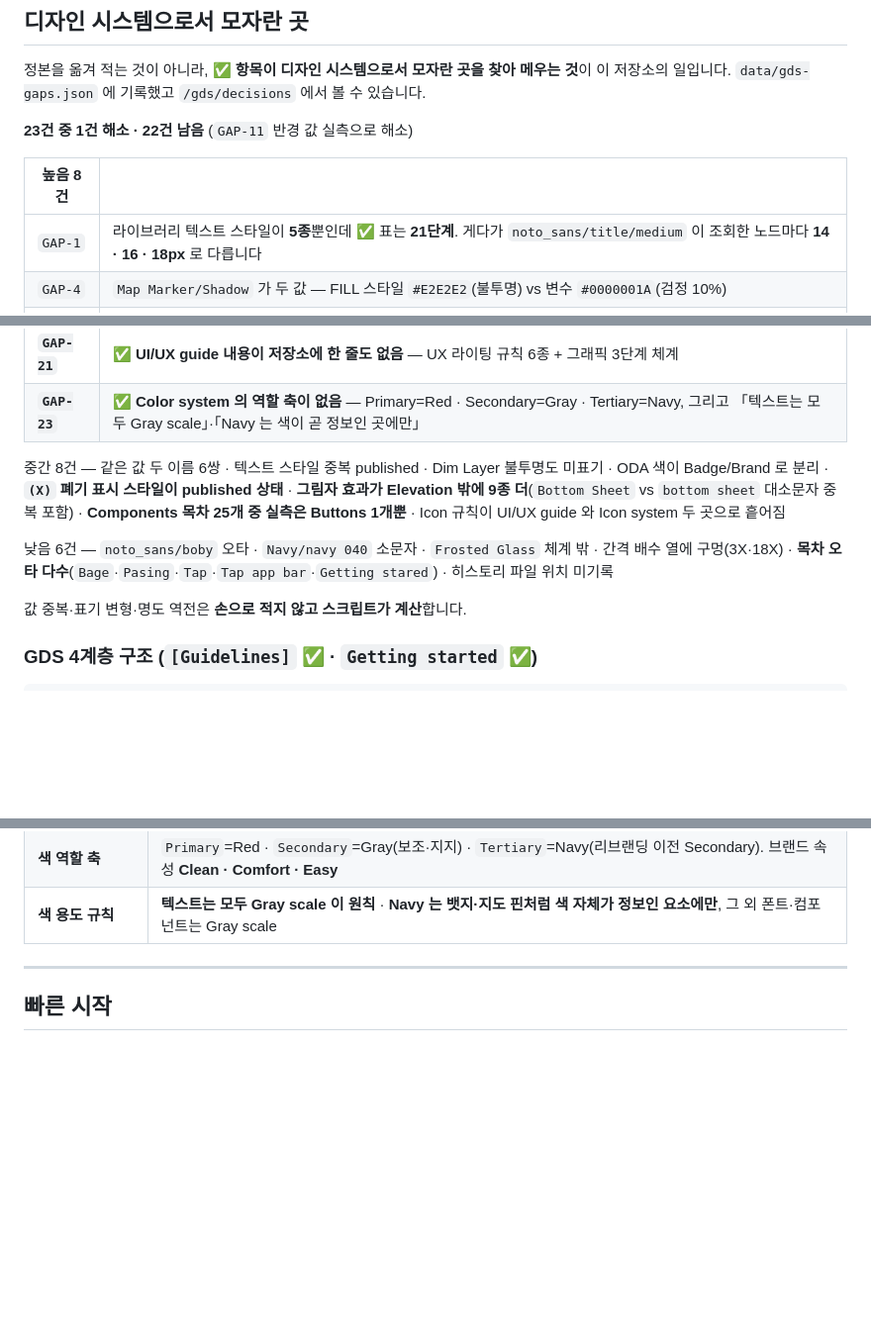
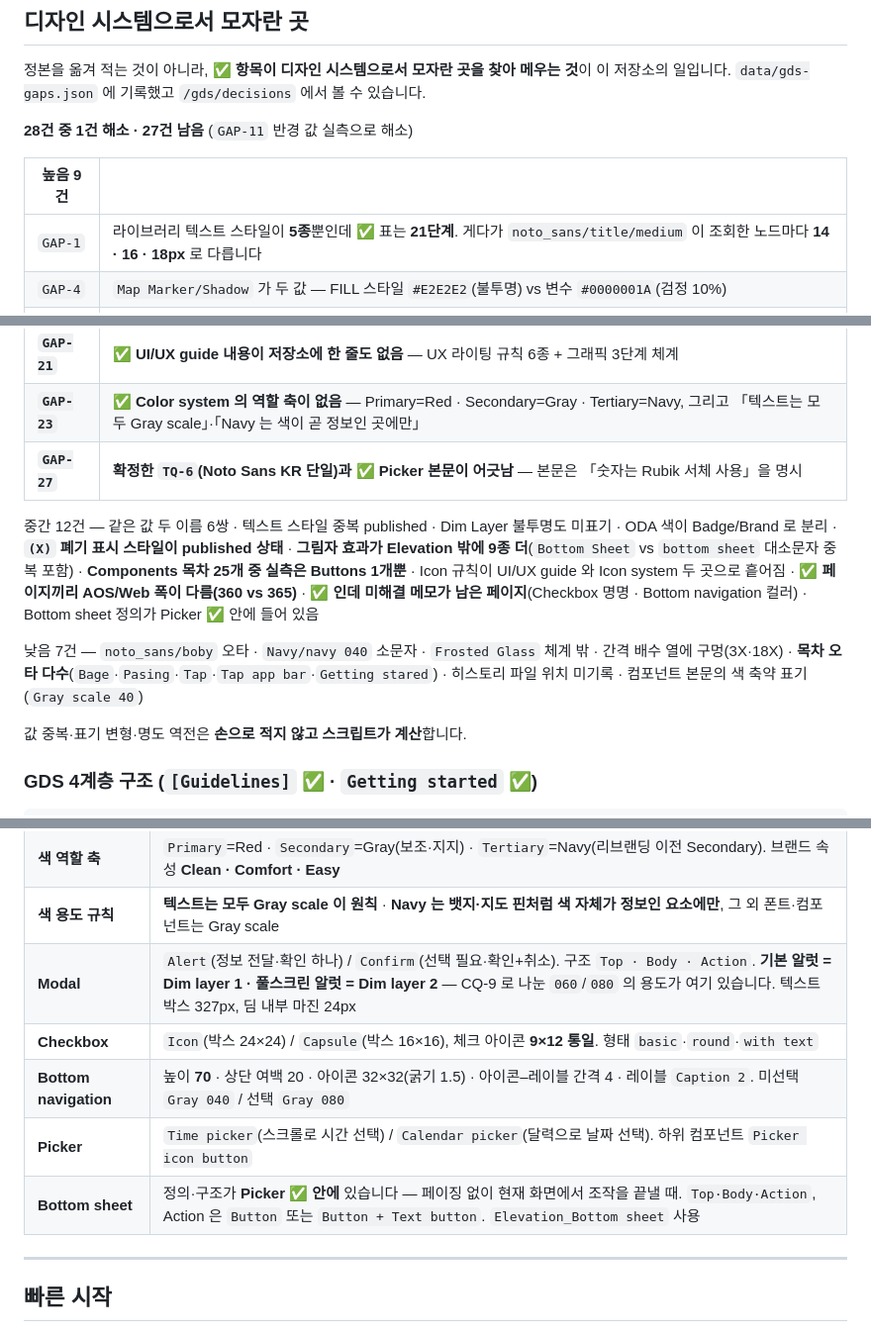
Before and after one commit to greencar-uxd/gds, a Markdown page: README.md, 3 parts joined by grey strips. Shown at 99% size. Rendered like a GitHub page; blank space fills up the shorter version.

Commit message:
docs: component specs from pages

```diff
--- a/README.md
+++ b/README.md
@@ -53,9 +53,9 @@
 
 정본을 옮겨 적는 것이 아니라, **✅ 항목이 디자인 시스템으로서 모자란 곳을 찾아 메우는 것**이 이 저장소의 일입니다. `data/gds-gaps.json` 에 기록했고 `/gds/decisions` 에서 볼 수 있습니다.
 
-**23건 중 1건 해소 · 22건 남음** (`GAP-11` 반경 값 실측으로 해소)
+**28건 중 1건 해소 · 27건 남음** (`GAP-11` 반경 값 실측으로 해소)
 
-| 높음 8건 | |
+| 높음 9건 | |
 |---|---|
 | `GAP-1` | 라이브러리 텍스트 스타일이 **5종**뿐인데 ✅ 표는 **21단계**. 게다가 `noto_sans/title/medium` 이 조회한 노드마다 **14 · 16 · 18px** 로 다릅니다 |
 | `GAP-4` | `Map Marker/Shadow` 가 두 값 — FILL 스타일 `#E2E2E2`(불투명) vs 변수 `#0000001A`(검정 10%) |
@@ -65,10 +65,11 @@
 | **`GAP-17`** | **GDS 4계층(Guidelines → Foundation → Components → Template) 구조가 저장소에 없음** |
 | **`GAP-21`** | **✅ UI/UX guide 내용이 저장소에 한 줄도 없음** — UX 라이팅 규칙 6종 + 그래픽 3단계 체계 |
 | **`GAP-23`** | **✅ Color system 의 역할 축이 없음** — Primary=Red · Secondary=Gray · Tertiary=Navy, 그리고 「텍스트는 모두 Gray scale」·「Navy 는 색이 곧 정보인 곳에만」 |
+| **`GAP-27`** | **확정한 `TQ-6`(Noto Sans KR 단일)과 ✅ Picker 본문이 어긋남** — 본문은 「숫자는 Rubik 서체 사용」을 명시 |
 
-중간 8건 — 같은 값 두 이름 6쌍 · 텍스트 스타일 중복 published · Dim Layer 불투명도 미표기 · ODA 색이 Badge/Brand 로 분리 · **`(X)` 폐기 표시 스타일이 published 상태** · **그림자 효과가 Elevation 밖에 9종 더**(`Bottom Sheet` vs `bottom sheet` 대소문자 중복 포함) · **Components 목차 25개 중 실측은 Buttons 1개뿐** · Icon 규칙이 UI/UX guide 와 Icon system 두 곳으로 흩어짐
+중간 12건 — 같은 값 두 이름 6쌍 · 텍스트 스타일 중복 published · Dim Layer 불투명도 미표기 · ODA 색이 Badge/Brand 로 분리 · **`(X)` 폐기 표시 스타일이 published 상태** · **그림자 효과가 Elevation 밖에 9종 더**(`Bottom Sheet` vs `bottom sheet` 대소문자 중복 포함) · **Components 목차 25개 중 실측은 Buttons 1개뿐** · Icon 규칙이 UI/UX guide 와 Icon system 두 곳으로 흩어짐 · **✅ 페이지끼리 AOS/Web 폭이 다름(360 vs 365)** · **✅ 인데 미해결 메모가 남은 페이지**(Checkbox 명명 · Bottom navigation 컬러) · Bottom sheet 정의가 Picker ✅ 안에 들어 있음
 
-낮음 6건 — `noto_sans/boby` 오타 · `Navy/navy 040` 소문자 · `Frosted Glass` 체계 밖 · 간격 배수 열에 구멍(3X·18X) · **목차 오타 다수**(`Bage`·`Pasing`·`Tap`·`Tap app bar`·`Getting stared`) · 히스토리 파일 위치 미기록
+낮음 7건 — `noto_sans/boby` 오타 · `Navy/navy 040` 소문자 · `Frosted Glass` 체계 밖 · 간격 배수 열에 구멍(3X·18X) · **목차 오타 다수**(`Bage`·`Pasing`·`Tap`·`Tap app bar`·`Getting stared`) · 히스토리 파일 위치 미기록 · 컴포넌트 본문의 색 축약 표기(`Gray scale 40`)
 
 값 중복·표기 변형·명도 역전은 **손으로 적지 않고 스크립트가 계산**합니다.
 
@@ -104,6 +105,11 @@ Template (템플릿) — 상위 조합 단위
 | **컴포넌트 정의** | 텍스트·그래픽·인터랙션 요소가 결합되어 하나의 기능 또는 정보를 전달하는 UI 단위 |
 | **색 역할 축** | `Primary`=Red · `Secondary`=Gray(보조·지지) · `Tertiary`=Navy(리브랜딩 이전 Secondary). 브랜드 속성 **Clean · Comfort · Easy** |
 | **색 용도 규칙** | **텍스트는 모두 Gray scale 이 원칙** · **Navy 는 뱃지·지도 핀처럼 색 자체가 정보인 요소에만**, 그 외 폰트·컴포넌트는 Gray scale |
+| **Modal** | `Alert`(정보 전달·확인 하나) / `Confirm`(선택 필요·확인+취소). 구조 `Top · Body · Action`. **기본 알럿 = Dim layer 1 · 풀스크린 알럿 = Dim layer 2** — CQ-9 로 나눈 `060`/`080` 의 용도가 여기 있습니다. 텍스트 박스 327px, 딤 내부 마진 24px |
+| **Checkbox** | `Icon`(박스 24×24) / `Capsule`(박스 16×16), 체크 아이콘 **9×12 통일**. 형태 `basic`·`round`·`with text` |
+| **Bottom navigation** | 높이 **70** · 상단 여백 20 · 아이콘 32×32(굵기 1.5) · 아이콘–레이블 간격 4 · 레이블 `Caption 2`. 미선택 `Gray 040` / 선택 `Gray 080` |
+| **Picker** | `Time picker`(스크롤로 시간 선택) / `Calendar picker`(달력으로 날짜 선택). 하위 컴포넌트 `Picker icon button` |
+| **Bottom sheet** | 정의·구조가 **Picker ✅ 안에** 있습니다 — 페이징 없이 현재 화면에서 조작을 끝낼 때. `Top·Body·Action`, Action 은 `Button` 또는 `Button + Text button`. `Elevation_Bottom sheet` 사용 |
 
 ---
 
```
